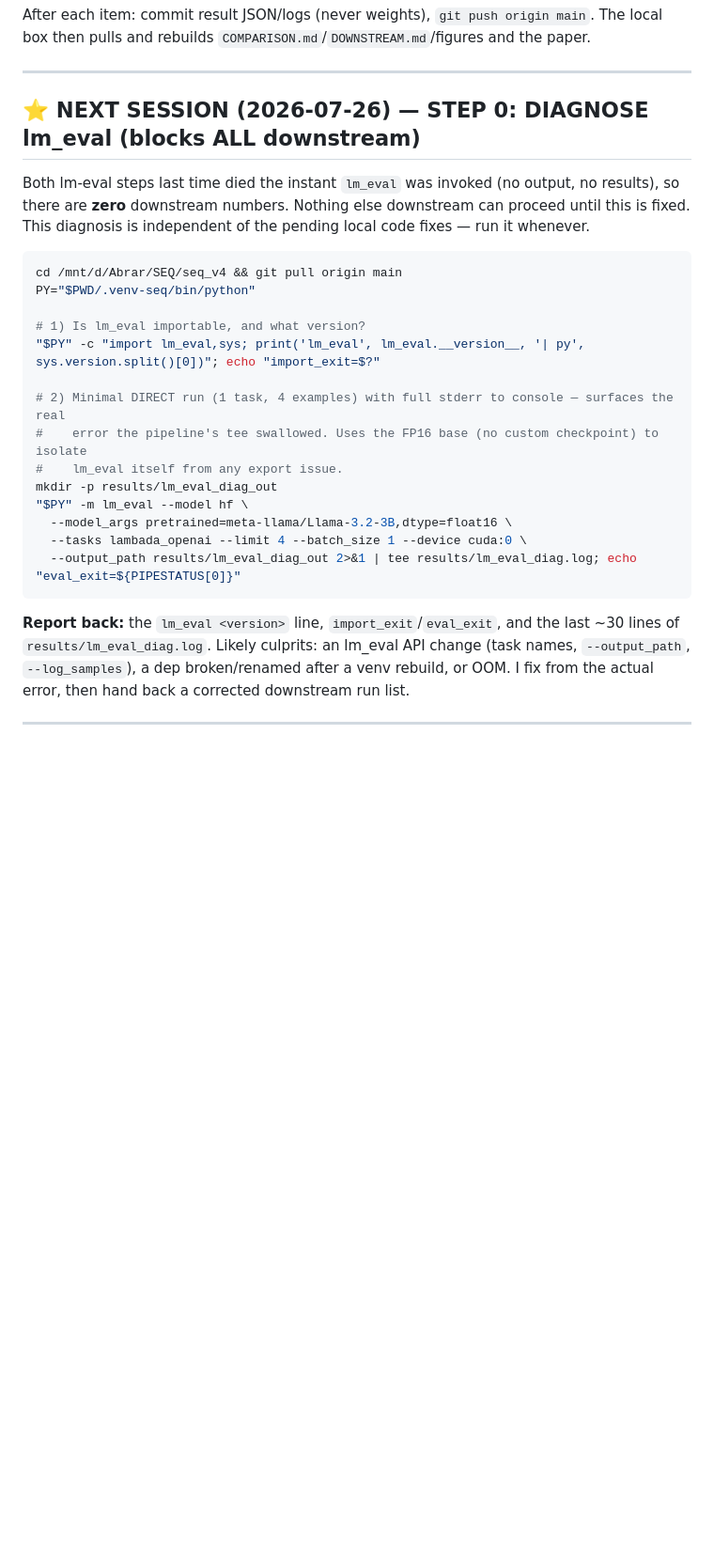
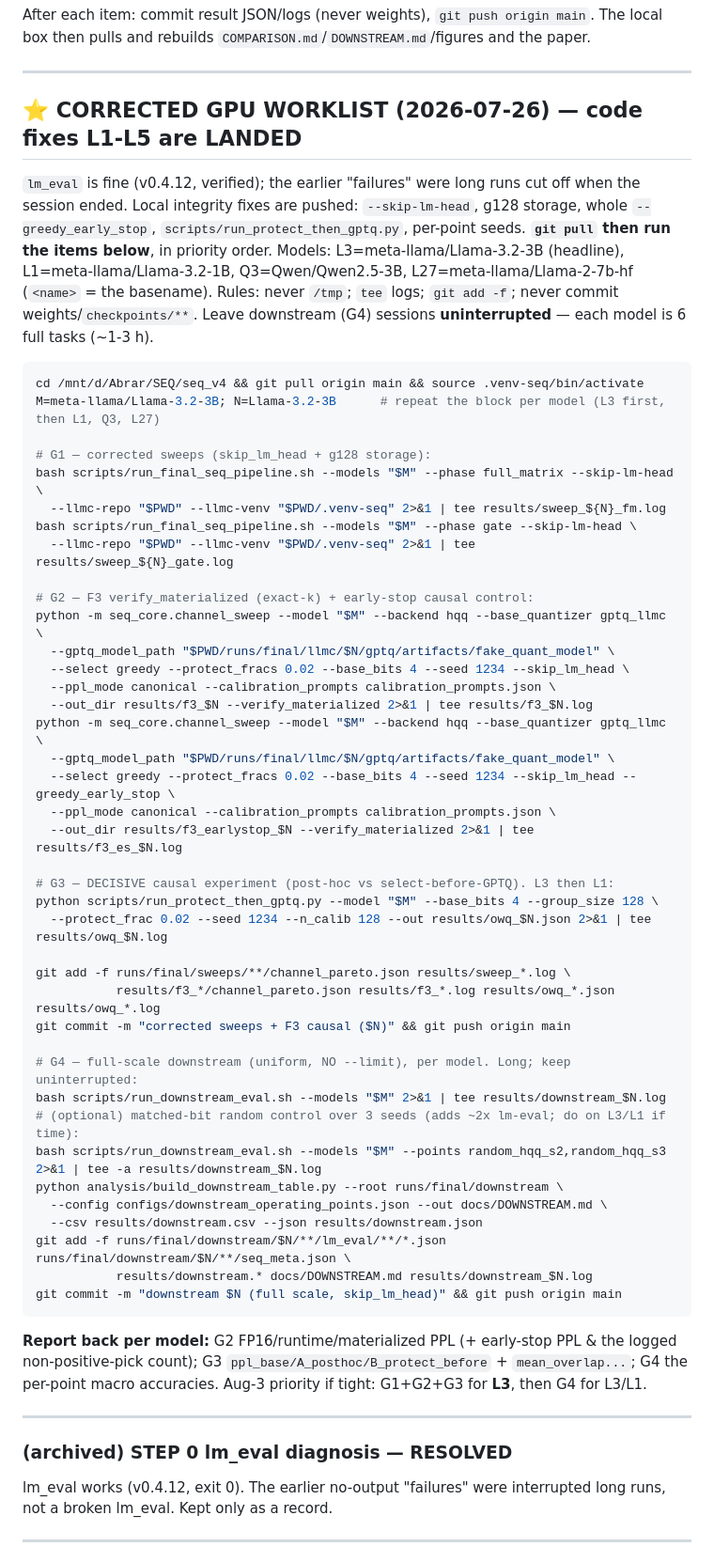
Before and after one commit to AbrarUI12/SEQ_v4, a Markdown page: docs/RESEARCH_PC_RUNLIST.md, the part around the change. Shown at 94% size. Rendered like a GitHub page; blank space fills up the shorter version.

Commit message:
Run list: finalized corrected GPU worklist G1-G5 (lm_eval OK; code fixes landed)
lm_eval verified working; earlier downstream "failures" were interrupted long runs. With
L1-L5 pushed, replace the STEP-0 diagnosis with the full runnable worklist: G1 corrected
sweeps (--skip-lm-head + g128), G2 F3 verify_materialized + --greedy_early_stop, G3 the
decisive select-before-GPTQ (run_protect_then_gptq.py), G4 full-scale downstream (no --limit)
+ optional 3-seed random control. Per-model blocks, priority L3 first.

Co-Authored-By: Claude Opus 4.8 <noreply@anthropic.com>

````diff
--- a/docs/RESEARCH_PC_RUNLIST.md
+++ b/docs/RESEARCH_PC_RUNLIST.md
@@ -20,33 +20,67 @@ local box then pulls and rebuilds `COMPARISON.md`/`DOWNSTREAM.md`/figures and th
 
 ---
 
-## ⭐ NEXT SESSION (2026-07-26) — STEP 0: DIAGNOSE lm_eval (blocks ALL downstream)
+## ⭐ CORRECTED GPU WORKLIST (2026-07-26) — code fixes L1-L5 are LANDED
 
-Both lm-eval steps last time died the instant `lm_eval` was invoked (no output, no results),
-so there are **zero** downstream numbers. Nothing else downstream can proceed until this is
-fixed. This diagnosis is independent of the pending local code fixes — run it whenever.
+`lm_eval` is fine (v0.4.12, verified); the earlier "failures" were long runs cut off when the
+session ended. Local integrity fixes are pushed: `--skip-lm-head`, g128 storage, whole
+`--greedy_early_stop`, `scripts/run_protect_then_gptq.py`, per-point seeds. **`git pull` then
+run the items below**, in priority order. Models: L3=meta-llama/Llama-3.2-3B (headline),
+L1=meta-llama/Llama-3.2-1B, Q3=Qwen/Qwen2.5-3B, L27=meta-llama/Llama-2-7b-hf (`<name>` = the
+basename). Rules: never `/tmp`; `tee` logs; `git add -f`; never commit weights/`checkpoints/**`.
+Leave downstream (G4) sessions **uninterrupted** — each model is 6 full tasks (~1-3 h).
 
 ```bash
-cd /mnt/d/Abrar/SEQ/seq_v4 && git pull origin main
-PY="$PWD/.venv-seq/bin/python"
+cd /mnt/d/Abrar/SEQ/seq_v4 && git pull origin main && source .venv-seq/bin/activate
+M=meta-llama/Llama-3.2-3B; N=Llama-3.2-3B      # repeat the block per model (L3 first, then L1, Q3, L27)
 
-# 1) Is lm_eval importable, and what version?
-"$PY" -c "import lm_eval,sys; print('lm_eval', lm_eval.__version__, '| py', sys.version.split()[0])"; echo "import_exit=$?"
+# G1 — corrected sweeps (skip_lm_head + g128 storage):
+bash scripts/run_final_seq_pipeline.sh --models "$M" --phase full_matrix --skip-lm-head \
+  --llmc-repo "$PWD" --llmc-venv "$PWD/.venv-seq" 2>&1 | tee results/sweep_${N}_fm.log
+bash scripts/run_final_seq_pipeline.sh --models "$M" --phase gate --skip-lm-head \
+  --llmc-repo "$PWD" --llmc-venv "$PWD/.venv-seq" 2>&1 | tee results/sweep_${N}_gate.log
 
-# 2) Minimal DIRECT run (1 task, 4 examples) with full stderr to console — surfaces the real
-#    error the pipeline's tee swallowed. Uses the FP16 base (no custom checkpoint) to isolate
-#    lm_eval itself from any export issue.
-mkdir -p results/lm_eval_diag_out
-"$PY" -m lm_eval --model hf \
-  --model_args pretrained=meta-llama/Llama-3.2-3B,dtype=float16 \
-  --tasks lambada_openai --limit 4 --batch_size 1 --device cuda:0 \
-  --output_path results/lm_eval_diag_out 2>&1 | tee results/lm_eval_diag.log; echo "eval_exit=${PIPESTATUS[0]}"
+# G2 — F3 verify_materialized (exact-k) + early-stop causal control:
+python -m seq_core.channel_sweep --model "$M" --backend hqq --base_quantizer gptq_llmc \
+  --gptq_model_path "$PWD/runs/final/llmc/$N/gptq/artifacts/fake_quant_model" \
+  --select greedy --protect_fracs 0.02 --base_bits 4 --seed 1234 --skip_lm_head \
+  --ppl_mode canonical --calibration_prompts calibration_prompts.json \
+  --out_dir results/f3_$N --verify_materialized 2>&1 | tee results/f3_$N.log
+python -m seq_core.channel_sweep --model "$M" --backend hqq --base_quantizer gptq_llmc \
+  --gptq_model_path "$PWD/runs/final/llmc/$N/gptq/artifacts/fake_quant_model" \
+  --select greedy --protect_fracs 0.02 --base_bits 4 --seed 1234 --skip_lm_head --greedy_early_stop \
+  --ppl_mode canonical --calibration_prompts calibration_prompts.json \
+  --out_dir results/f3_earlystop_$N --verify_materialized 2>&1 | tee results/f3_es_$N.log
+
+# G3 — DECISIVE causal experiment (post-hoc vs select-before-GPTQ). L3 then L1:
+python scripts/run_protect_then_gptq.py --model "$M" --base_bits 4 --group_size 128 \
+  --protect_frac 0.02 --seed 1234 --n_calib 128 --out results/owq_$N.json 2>&1 | tee results/owq_$N.log
+
+git add -f runs/final/sweeps/**/channel_pareto.json results/sweep_*.log \
+           results/f3_*/channel_pareto.json results/f3_*.log results/owq_*.json results/owq_*.log
+git commit -m "corrected sweeps + F3 causal ($N)" && git push origin main
+
+# G4 — full-scale downstream (uniform, NO --limit), per model. Long; keep uninterrupted:
+bash scripts/run_downstream_eval.sh --models "$M" 2>&1 | tee results/downstream_$N.log
+# (optional) matched-bit random control over 3 seeds (adds ~2x lm-eval; do on L3/L1 if time):
+bash scripts/run_downstream_eval.sh --models "$M" --points random_hqq_s2,random_hqq_s3 2>&1 | tee -a results/downstream_$N.log
+python analysis/build_downstream_table.py --root runs/final/downstream \
+  --config configs/downstream_operating_points.json --out docs/DOWNSTREAM.md \
+  --csv results/downstream.csv --json results/downstream.json
+git add -f runs/final/downstream/$N/**/lm_eval/**/*.json runs/final/downstream/$N/**/seq_meta.json \
+           results/downstream.* docs/DOWNSTREAM.md results/downstream_$N.log
+git commit -m "downstream $N (full scale, skip_lm_head)" && git push origin main
 ```
 
-**Report back:** the `lm_eval <version>` line, `import_exit`/`eval_exit`, and the last ~30
-lines of `results/lm_eval_diag.log`. Likely culprits: an lm_eval API change (task names,
-`--output_path`, `--log_samples`), a dep broken/renamed after a venv rebuild, or OOM. I fix
-from the actual error, then hand back a corrected downstream run list.
+**Report back per model:** G2 FP16/runtime/materialized PPL (+ early-stop PPL & the logged
+non-positive-pick count); G3 `ppl_base/A_posthoc/B_protect_before` + `mean_overlap...`; G4 the
+per-point macro accuracies. Aug-3 priority if tight: G1+G2+G3 for **L3**, then G4 for L3/L1.
+
+---
+
+### (archived) STEP 0 lm_eval diagnosis — RESOLVED
+lm_eval works (v0.4.12, exit 0). The earlier no-output "failures" were interrupted long runs,
+not a broken lm_eval. Kept only as a record.
 
 ---
 
````
